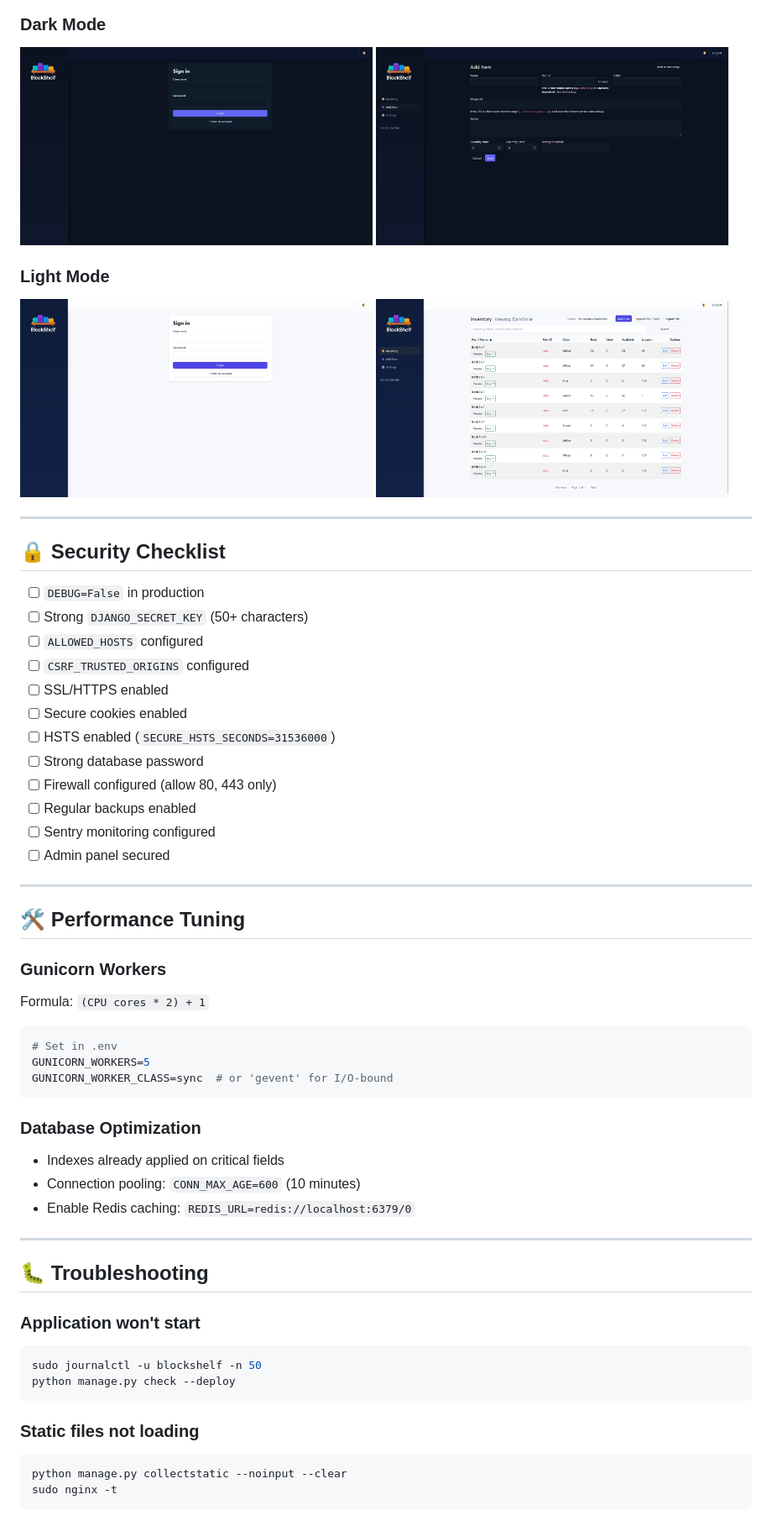
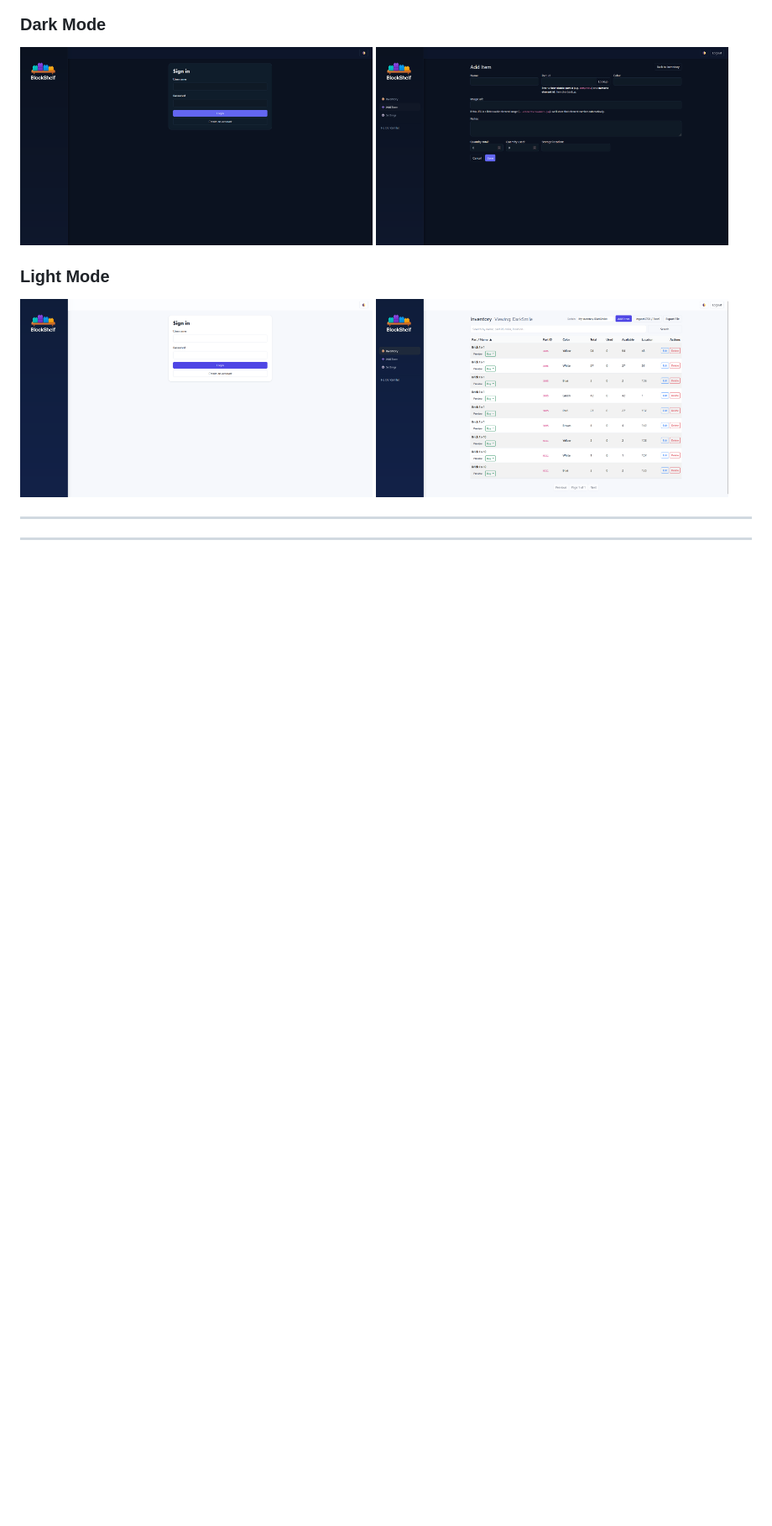
Before and after one commit to DarkSmileee/BlockShelf, a Markdown page: README.md, the part around the change printed below. Shown: that part at 84% size. GitHub-like rendering; blank space fills up the shorter version.

````diff
--- a/README.md
+++ b/README.md
@@ -119,52 +119,3 @@ python manage.py runserver
 
 ---
 
-## 🔒 Security Checklist
-
-- [ ] `DEBUG=False` in production
-- [ ] Strong `DJANGO_SECRET_KEY` (50+ characters)
-- [ ] `ALLOWED_HOSTS` configured
-- [ ] `CSRF_TRUSTED_ORIGINS` configured
-- [ ] SSL/HTTPS enabled
-- [ ] Secure cookies enabled
-- [ ] HSTS enabled (`SECURE_HSTS_SECONDS=31536000`)
-- [ ] Strong database password
-- [ ] Firewall configured (allow 80, 443 only)
-- [ ] Regular backups enabled
-- [ ] Sentry monitoring configured
-- [ ] Admin panel secured
-
----
-
-## 🛠️ Performance Tuning
-
-### Gunicorn Workers
-Formula: `(CPU cores * 2) + 1`
-
-```bash
-# Set in .env
-GUNICORN_WORKERS=5
-GUNICORN_WORKER_CLASS=sync  # or 'gevent' for I/O-bound
-```
-
-### Database Optimization
-- Indexes already applied on critical fields
-- Connection pooling: `CONN_MAX_AGE=600` (10 minutes)
-- Enable Redis caching: `REDIS_URL=redis://localhost:6379/0`
-
----
-
-## 🐛 Troubleshooting
-
-### Application won't start
-```bash
-sudo journalctl -u blockshelf -n 50
-python manage.py check --deploy
-```
-
-### Static files not loading
-```bash
-python manage.py collectstatic --noinput --clear
-sudo nginx -t
-```
-
````
Also changed, not shown: other parts of README.md (+0 -31 lines).
